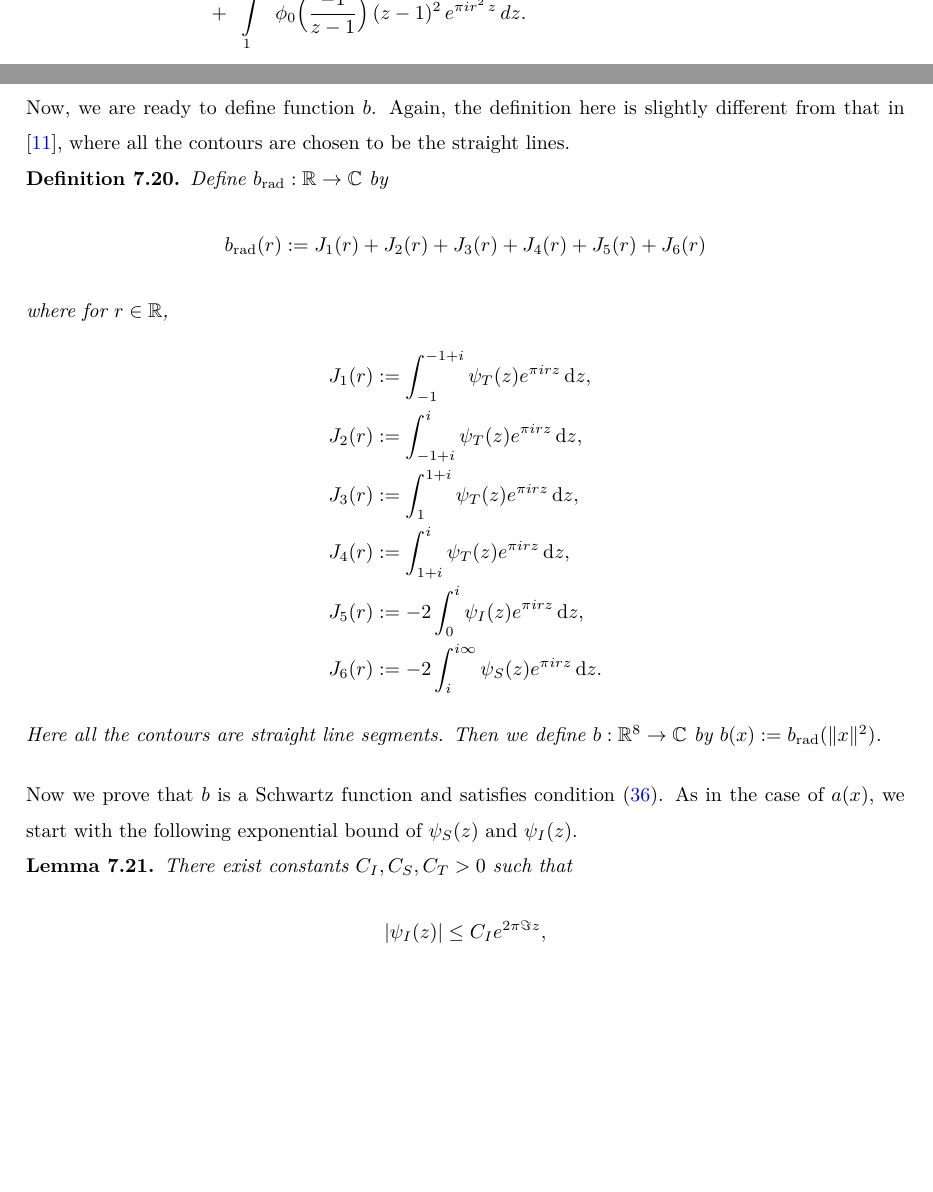
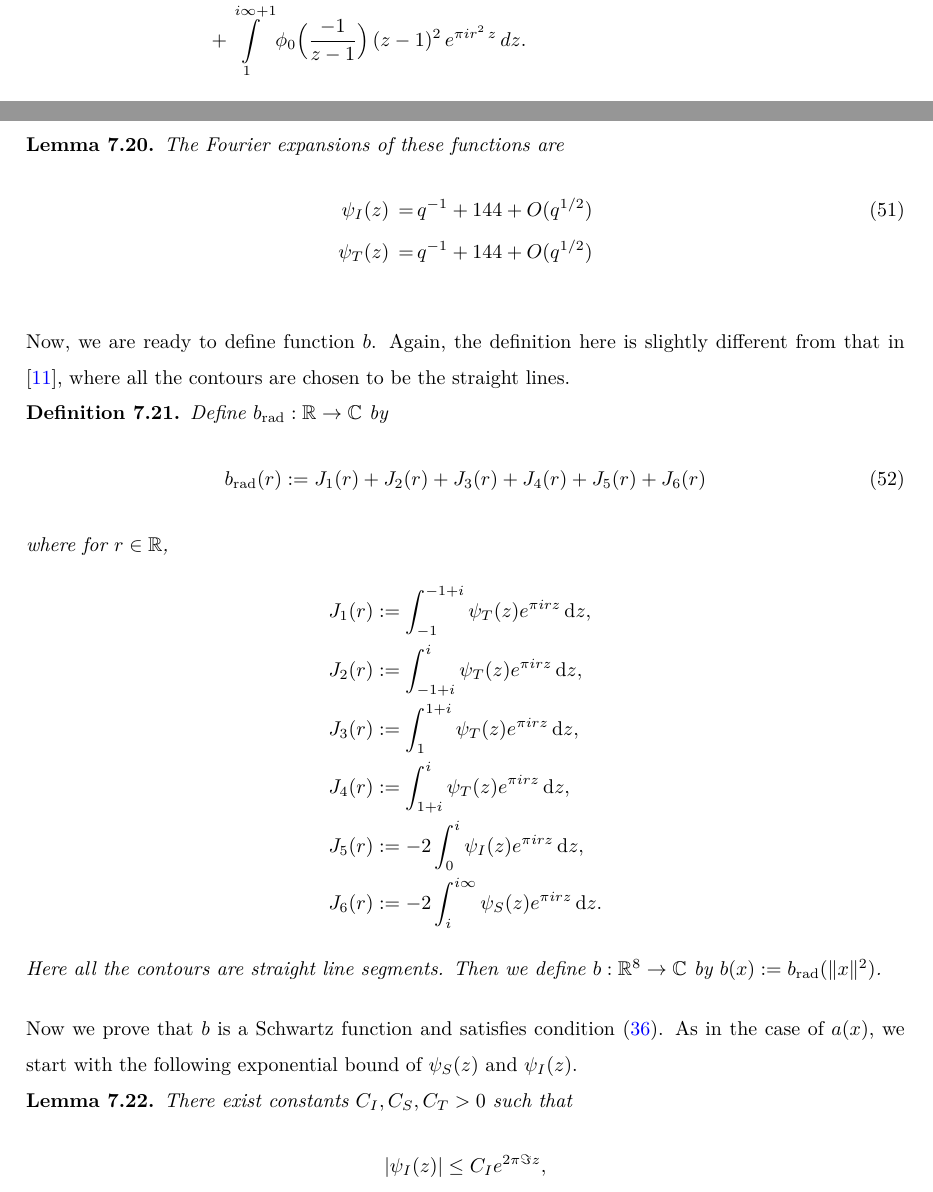
Before and after one commit to thefundamentaltheor3m/Sphere-Packing-Lean, a LaTeX paper (blueprint/src/print.tex, which reads blueprint/src/subsections/construct-a-b.tex): two parts of pages 42 and 45 of 56, joined at a grey line, cut so that both start at the same text, the shorter picture padded with empty space. Compiled offline with XeLaTeX.

Commit message:
blueprint: fix labels related to psi functions & revive a lemma (#311)
There were docgen build errors in recent main merges (see
[this](https://github.com/thefundamentaltheor3m/Sphere-Packing-Lean/actions/runs/21326507350/job/61384523186)),
due to missing labels. Namely,
- `lemma:psiS-bound` is merged as `lemma:psi-bound` long time ago, so
remove former
- revive `lemma:psiI-psiT-psiS-fourier` since it is used in the function
`b`. But the argument only requires up to constant term + $O(q^{1/2})$,
not more than that. Also we don't use $q$-expansion of $\psi_S$.

Co-authored-by: Sidharth Hariharan <sidharthhariharan@cmu.edu>

```diff
--- a/blueprint/src/subsections/construct-a-b.tex
+++ b/blueprint/src/subsections/construct-a-b.tex
@@ -463,23 +463,14 @@ Using these equations and Lemma \ref{lemma:lv1-lv2-identities}, we can rewrite $
 Applying $|_{-2}S$ and $|_{-2}T$ to the expression of $\psi_I$ proves \eqref{eqn:psiS-new} and \eqref{eqn:psiT-new}.
 \end{proof}
 
-% \begin{lemma}\label{lemma: psi I psi T psi S explicit}\uses{def:psiI-psiT-psiS}\lean{ψI_eq}
-% More explicitly, we have
-% \begin{align}
-%     \psi_I(z) &= 128 \frac{H_3(z) + H_4(z)}{H_2(z)^2} + 128 \frac{H_4(z) - H_2(z)}{H_3(z)^2} \label{eqn:psiI-explicit} \\
-%     \psi_T(z) &= 128 \frac{H_3(z) + H_4(z)}{H_2(z)^2} + 128 \frac{H_2(z) + H_3(z)}{H_4(z)^2} \label{eqn:psiT-explicit} \\
-%     \psi_S(z) &= -128 \frac{H_2(z) + H_3(z)}{H_4(z)^2} - 128 \frac{H_2(z) - H_4(z)}{H_3(z)^2} \label{eqn:psiS-explicit}
-% \end{align}
-% \end{lemma}
 
-% \begin{lemma}\label{lemma:psiI-psiT-psiS-fourier}\uses{lemma: psi I psi T psi S explicit}
-% The Fourier expansions of these functions are
-% \begin{align}
-%     \psi_I(z)\,=\,&q^{-1} + 144 - 5120 q^{1/2} + 70524 q - 626688 q^{3/2} + 4265600 q^2 + O(q^{5/2}) \label{eqn: psi fourier I}\\
-%     \psi_T(z)\,=\,&q^{-1} + 144 + 5120 q^{1/2} + 70524 q + 626688 q^{3/2} + 4265600 q^2 + O(q^{5/2}) \label{eqn: psi fourier T}\\
-%     \psi_S(z)\,=\,&-10240 q^{1/2} - 1253376 q^{3/2} - 48328704 q^{5/2} - 1059078144 q^{7/2}+O(q^{9/2}).\label{eqn: psi fourier S}
-% \end{align}
-% \end{lemma}
+\begin{lemma}\label{lemma:psiI-psiT-psiS-fourier}\uses{lemma:psi-new}
+The Fourier expansions of these functions are
+\begin{align}
+    \psi_I(z)\,=\,&q^{-1} + 144 + O(q^{1/2}) \label{eqn: psi fourier I}\\
+    \psi_T(z)\,=\,&q^{-1} + 144 + O(q^{1/2}) \label{eqn: psi fourier T}
+\end{align}
+\end{lemma}
 
 Now, we are ready to define function $b$.
 Again, the definition here is slightly different from that in \cite{Via2017}, where all the contours are chosen to be the straight lines.
@@ -488,6 +479,7 @@ Again, the definition here is slightly different from that in \cite{Via2017}, wh
 \begin{definition}\label{def:b-definition}\uses{def:psiI-psiT-psiS}
 Define $b_\rad : \R \to \C$ by
 \begin{equation}
+    \label{eqn:b-definition}
     b_\rad(r) := J_1(r) + J_2(r) + J_3(r) + J_4(r) + J_5(r) + J_6(r)
 \end{equation}
 where for $r \in \R$,
```
Also changed, not shown: blueprint/src/subsections/construct-a-b.tex (43 more changed lines).
